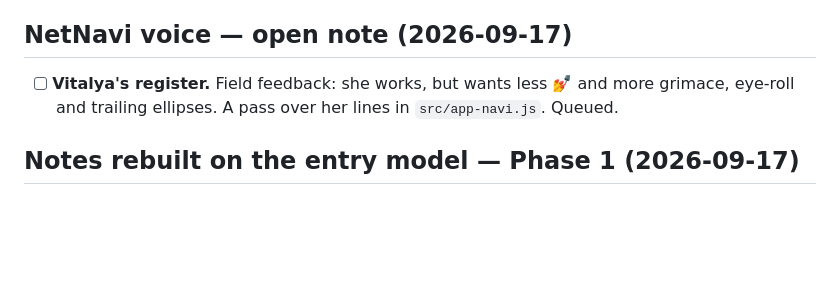
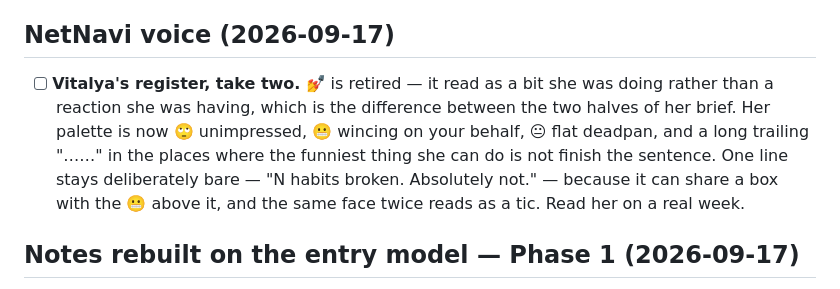
Before and after one commit to impactrobo/lifemanager, a Markdown page: TESTING_CHECKLIST.md, the part around the change. GitHub-like rendering; blank space fills up the shorter version.

Commit message:
Checklist: record Vitalya's retuned emoji palette
The item still described the request rather than what shipped.

Co-Authored-By: Claude Opus 5 <noreply@anthropic.com>

```diff
--- a/TESTING_CHECKLIST.md
+++ b/TESTING_CHECKLIST.md
@@ -254,9 +254,13 @@ shelf, so no date-chaining or projection code changed.
       CSS rule renders a plausible-looking page and says nothing — `test_css_contract.js` now asserts
       CLOSE's computed colour across all 23 aesthetics so a new theme can't quietly repaint it.
 
-## NetNavi voice — open note (2026-09-17)
-- [ ] **Vitalya's register.** Field feedback: she works, but wants less 💅 and more grimace, eye-roll
-      and trailing ellipses. A pass over her lines in `src/app-navi.js`. Queued.
+## NetNavi voice (2026-09-17)
+- [ ] **Vitalya's register, take two.** 💅 is retired — it read as a bit she was doing rather than a
+      reaction she was having, which is the difference between the two halves of her brief. Her
+      palette is now 🙄 unimpressed, 😬 wincing on your behalf, 😐 flat deadpan, and a long trailing
+      "……" in the places where the funniest thing she can do is not finish the sentence. One line
+      stays deliberately bare — "N habits broken. Absolutely not." — because it can share a box
+      with the 😬 above it, and the same face twice reads as a tic. Read her on a real week.
 
 ## Notes rebuilt on the entry model — Phase 1 (2026-09-17)
 `docs/NOTES_SPEC.md` Phase 1. `tests/test_notes.js` covers the migration, the Markdown renderer
```
